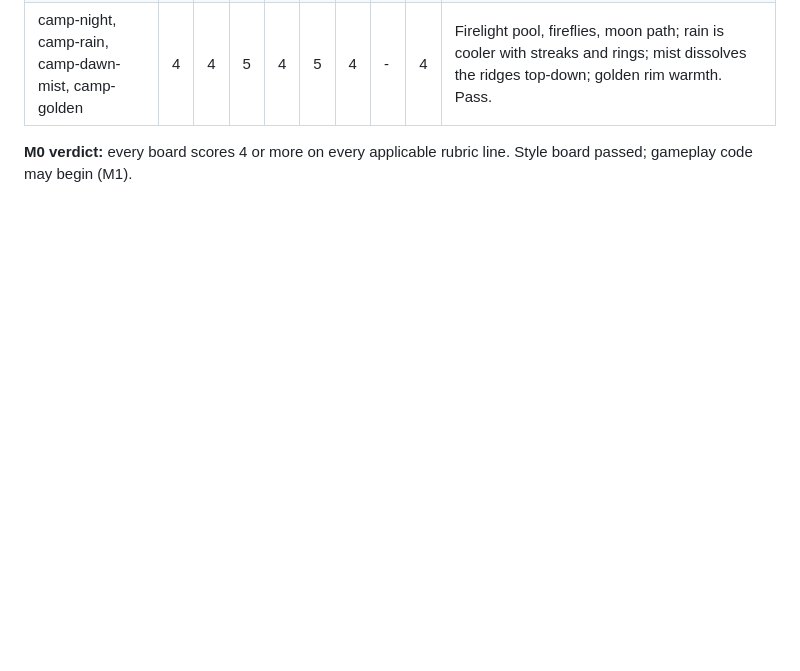
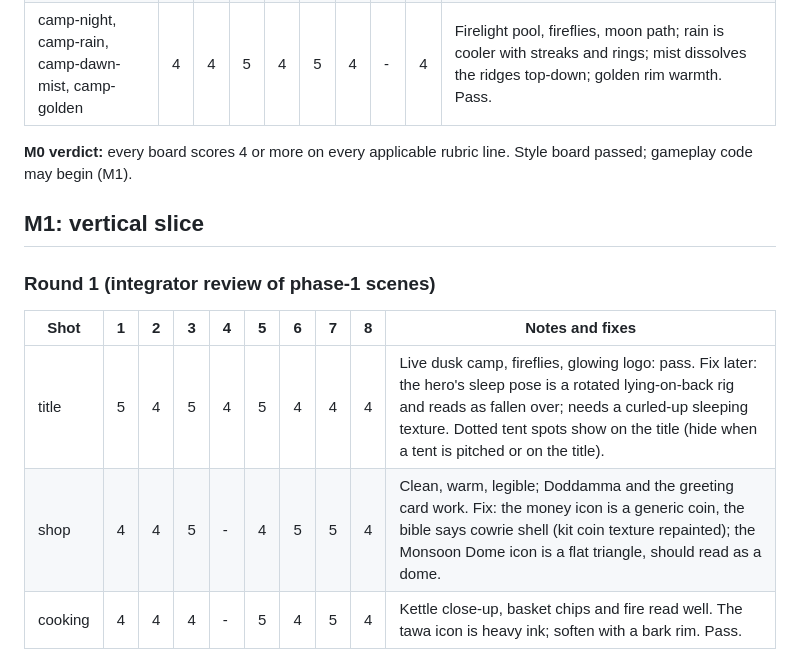
Before and after one commit to AfkPreet/-little-campfire-fable, a Markdown page: REVIEW.md, the part around the change. GitHub-like rendering; blank space fills up the shorter version.

Commit message:
Log M1 round 1 review

```diff
--- a/REVIEW.md
+++ b/REVIEW.md
@@ -41,3 +41,13 @@ Artists' own self-review rounds (from their reports): hero R1 4/4/4/3/5/4/4/3
 | camp-night, camp-rain, camp-dawn-mist, camp-golden | 4 | 4 | 5 | 4 | 5 | 4 | - | 4 | Firelight pool, fireflies, moon path; rain is cooler with streaks and rings; mist dissolves the ridges top-down; golden rim warmth. Pass. |
 
 **M0 verdict:** every board scores 4 or more on every applicable rubric line. Style board passed; gameplay code may begin (M1).
+
+## M1: vertical slice
+
+### Round 1 (integrator review of phase-1 scenes)
+
+| Shot | 1 | 2 | 3 | 4 | 5 | 6 | 7 | 8 | Notes and fixes |
+| --- | --- | --- | --- | --- | --- | --- | --- | --- | --- |
+| title | 5 | 4 | 5 | 4 | 5 | 4 | 4 | 4 | Live dusk camp, fireflies, glowing logo: pass. Fix later: the hero's sleep pose is a rotated lying-on-back rig and reads as fallen over; needs a curled-up sleeping texture. Dotted tent spots show on the title (hide when a tent is pitched or on the title). |
+| shop | 4 | 4 | 5 | - | 4 | 5 | 5 | 4 | Clean, warm, legible; Doddamma and the greeting card work. Fix: the money icon is a generic coin, the bible says cowrie shell (kit coin texture repainted); the Monsoon Dome icon is a flat triangle, should read as a dome. |
+| cooking | 4 | 4 | 4 | - | 5 | 4 | 5 | 4 | Kettle close-up, basket chips and fire read well. The tawa icon is heavy ink; soften with a bark rim. Pass. |
```
